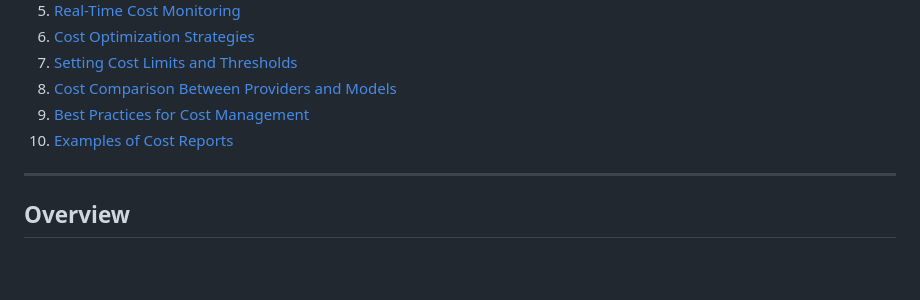
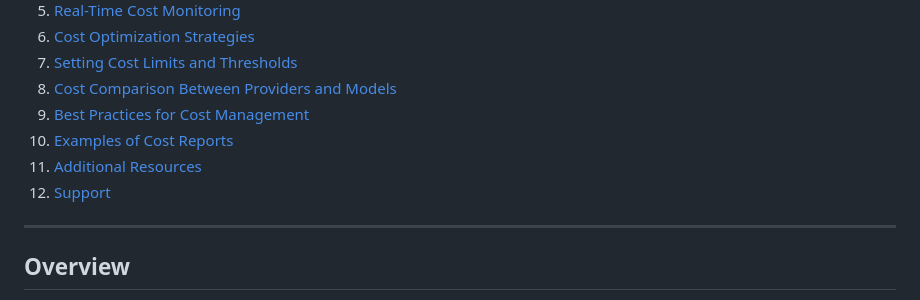
Before and after one commit to odpilot/oh-my-copilot, a Markdown page: docs/cost-tracking.md, the part around the change. GitHub-like rendering; blank space fills up the shorter version.

Commit message:
Update ToC to include Additional Resources and Support sections
Co-authored-by: odpilot <243976249+odpilot@users.noreply.github.com>

```diff
--- a/docs/cost-tracking.md
+++ b/docs/cost-tracking.md
@@ -11,6 +11,8 @@
 8. [Cost Comparison Between Providers and Models](#cost-comparison-between-providers-and-models)
 9. [Best Practices for Cost Management](#best-practices-for-cost-management)
 10. [Examples of Cost Reports](#examples-of-cost-reports)
+11. [Additional Resources](#additional-resources)
+12. [Support](#support)
 
 ---
 
```
